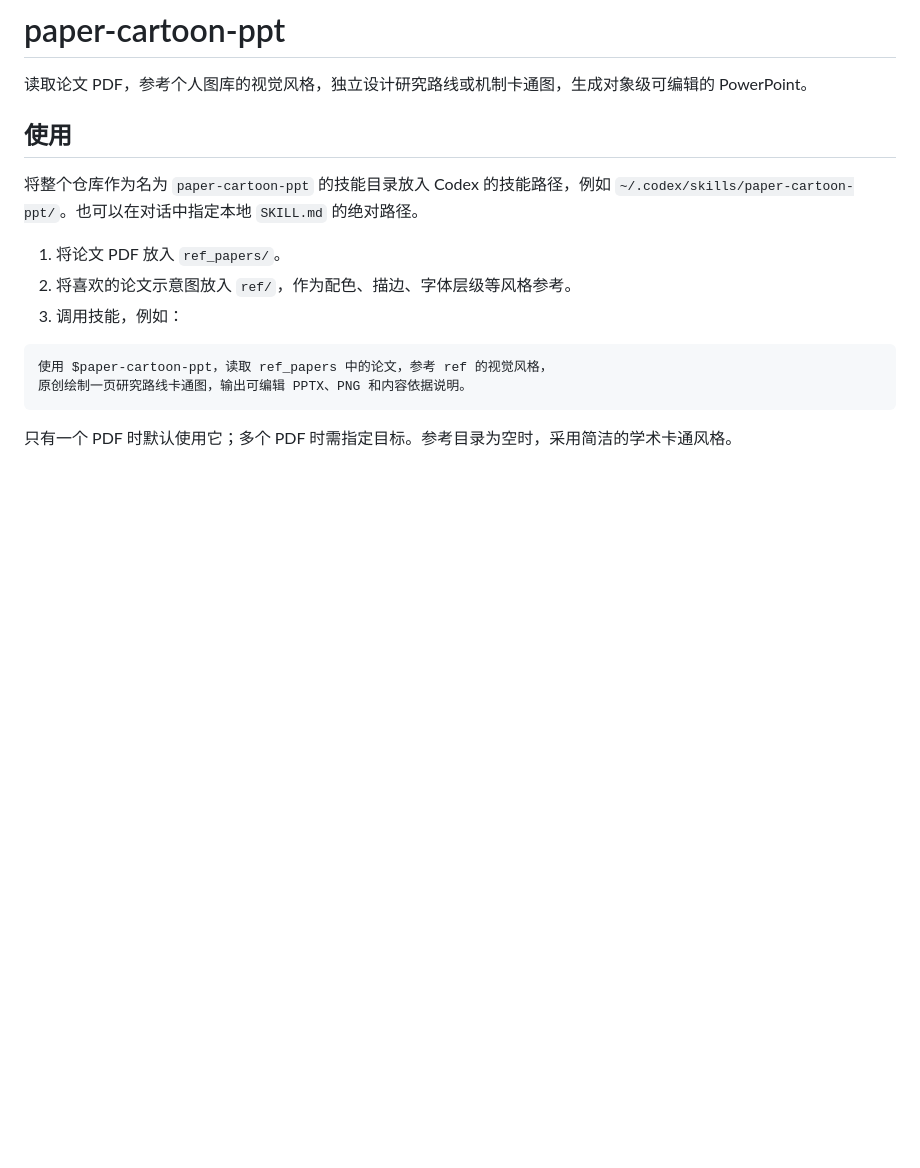
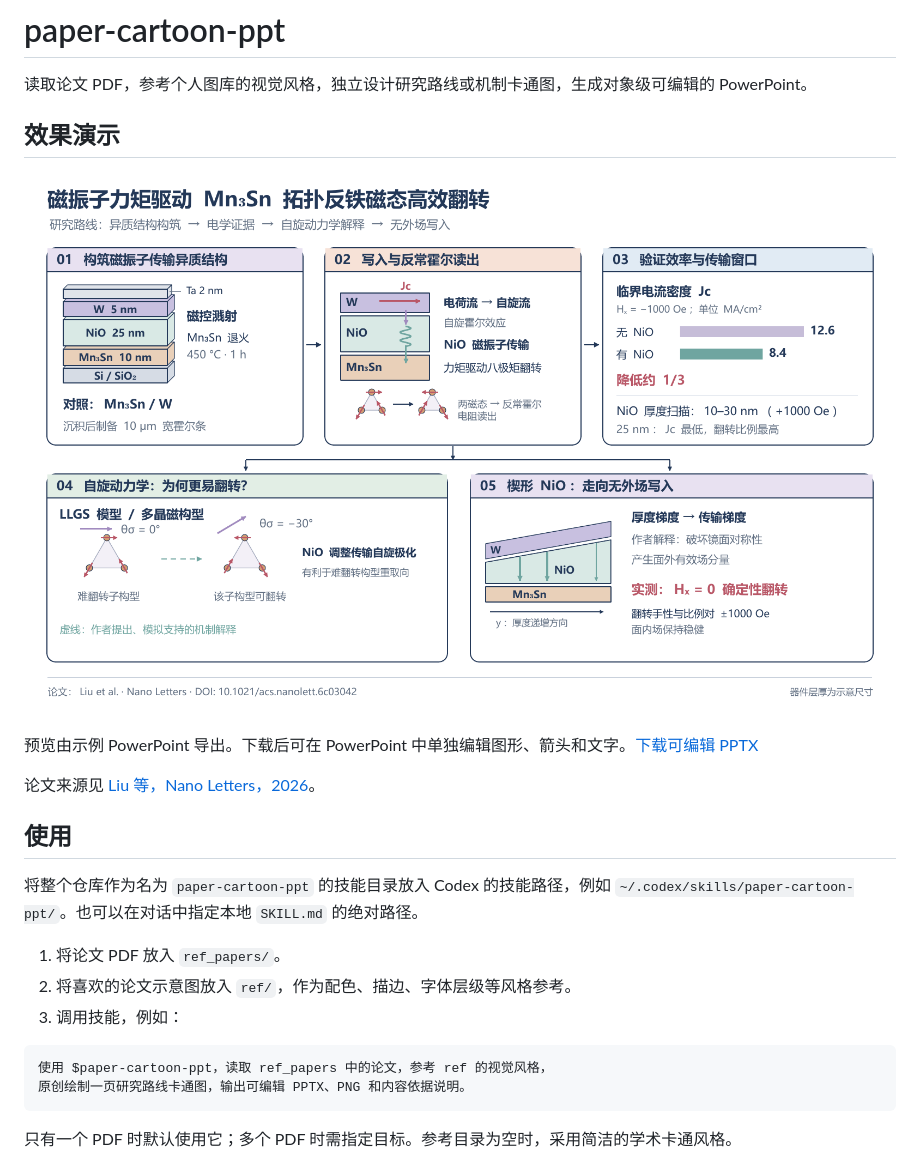
Before and after one commit to Andre8726/paper-cartoon-ppt, a Markdown page: README.md, the part around the change. Rendered like a GitHub page; pictures changed too: docs/demo/mn3sn.png (added); blank space fills up the shorter version.

Commit message:
docs: add editable Mn3Sn demo to README

```diff
--- a/README.md
+++ b/README.md
@@ -1,6 +1,14 @@
 # paper-cartoon-ppt
 
 读取论文 PDF，参考个人图库的视觉风格，独立设计研究路线或机制卡通图，生成对象级可编辑的 PowerPoint。
+
+## 效果演示
+
+![Mn₃Sn 磁振子力矩翻转研究路线，涵盖器件制备、霍尔读写、实验结果和机制示意](docs/demo/mn3sn.png)
+
+预览由示例 PowerPoint 导出。下载后可在 PowerPoint 中单独编辑图形、箭头和文字。[下载可编辑 PPTX](docs/demo/mn3sn.pptx)
+
+论文来源见 [Liu 等，Nano Letters，2026](https://doi.org/10.1021/acs.nanolett.6c03042)。
 
 ## 使用
 
```
Also changed, not shown: 1 other file.
